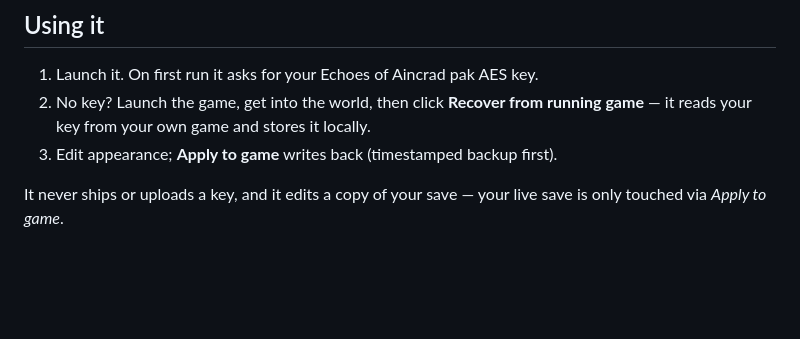
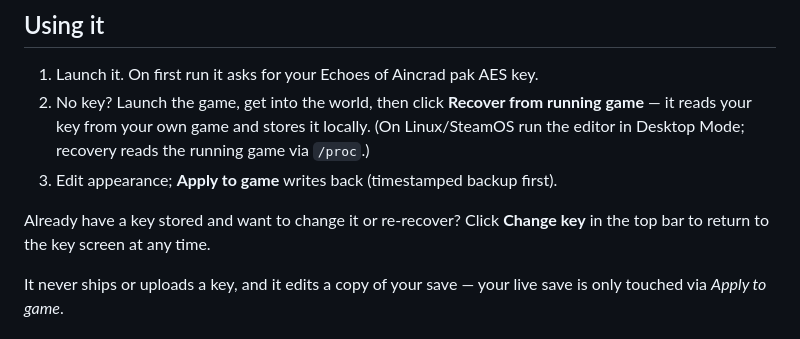
Before and after one commit to Deaththegrim/aincrad-save-editor, a Markdown page: README.md, the part around the change. GitHub-like rendering; blank space fills up the shorter version.

Commit message:
docs: document the Change-key control + Linux/SteamOS recovery note

```diff
--- a/README.md
+++ b/README.md
@@ -53,7 +53,12 @@ stays in `aml-data/` next to the exe; nothing touches system folders).
 1. Launch it. On first run it asks for your Echoes of Aincrad pak AES key.
 2. No key? Launch the game, get into the world, then click **Recover from running
    game** — it reads your key from your own game and stores it locally.
+   (On Linux/SteamOS run the editor in Desktop Mode; recovery reads the running
+   game via `/proc`.)
 3. Edit appearance; **Apply to game** writes back (timestamped backup first).
+
+Already have a key stored and want to change it or re-recover? Click **Change key**
+in the top bar to return to the key screen at any time.
 
 It never ships or uploads a key, and it edits a copy of your save — your live save
 is only touched via *Apply to game*.
```
